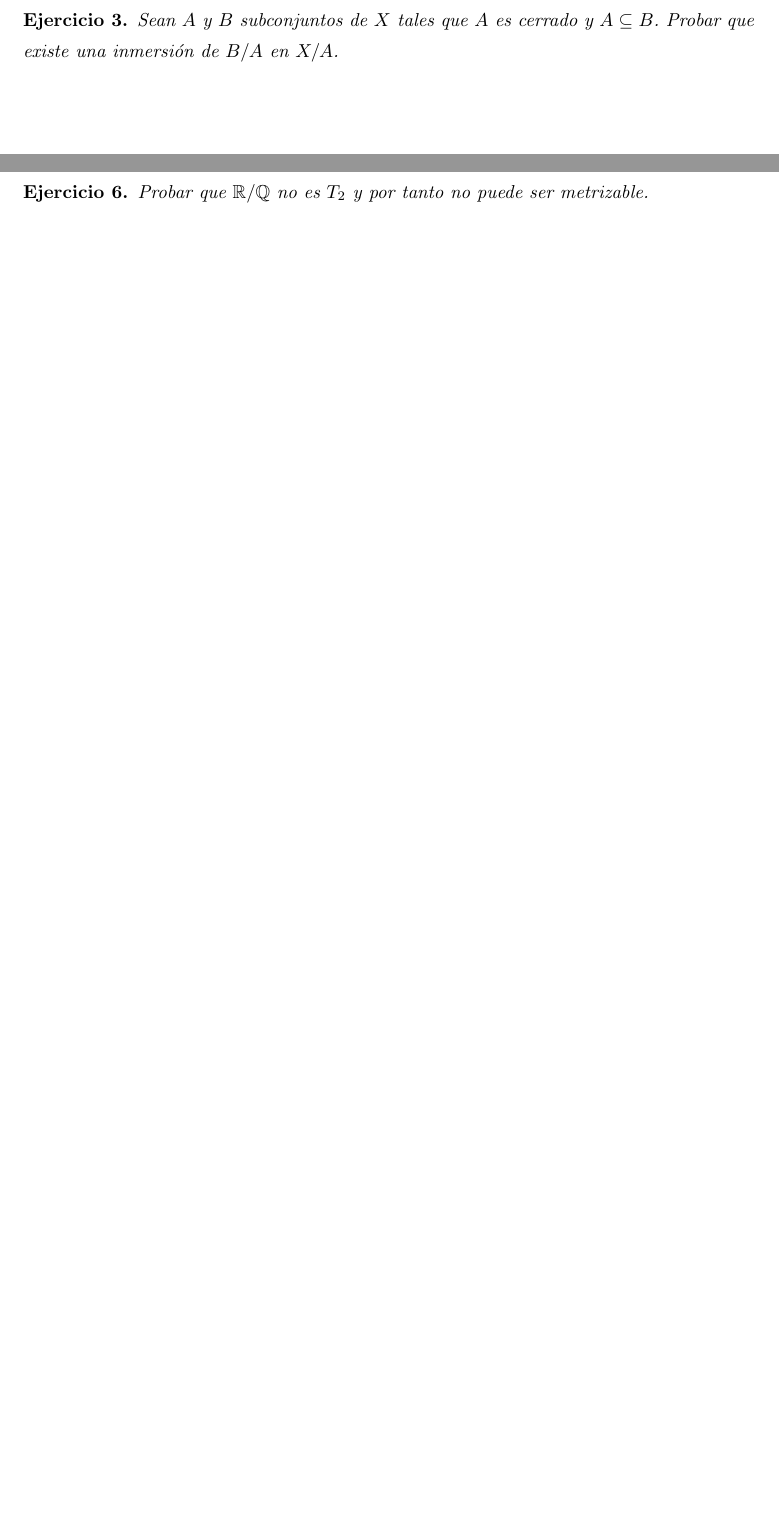
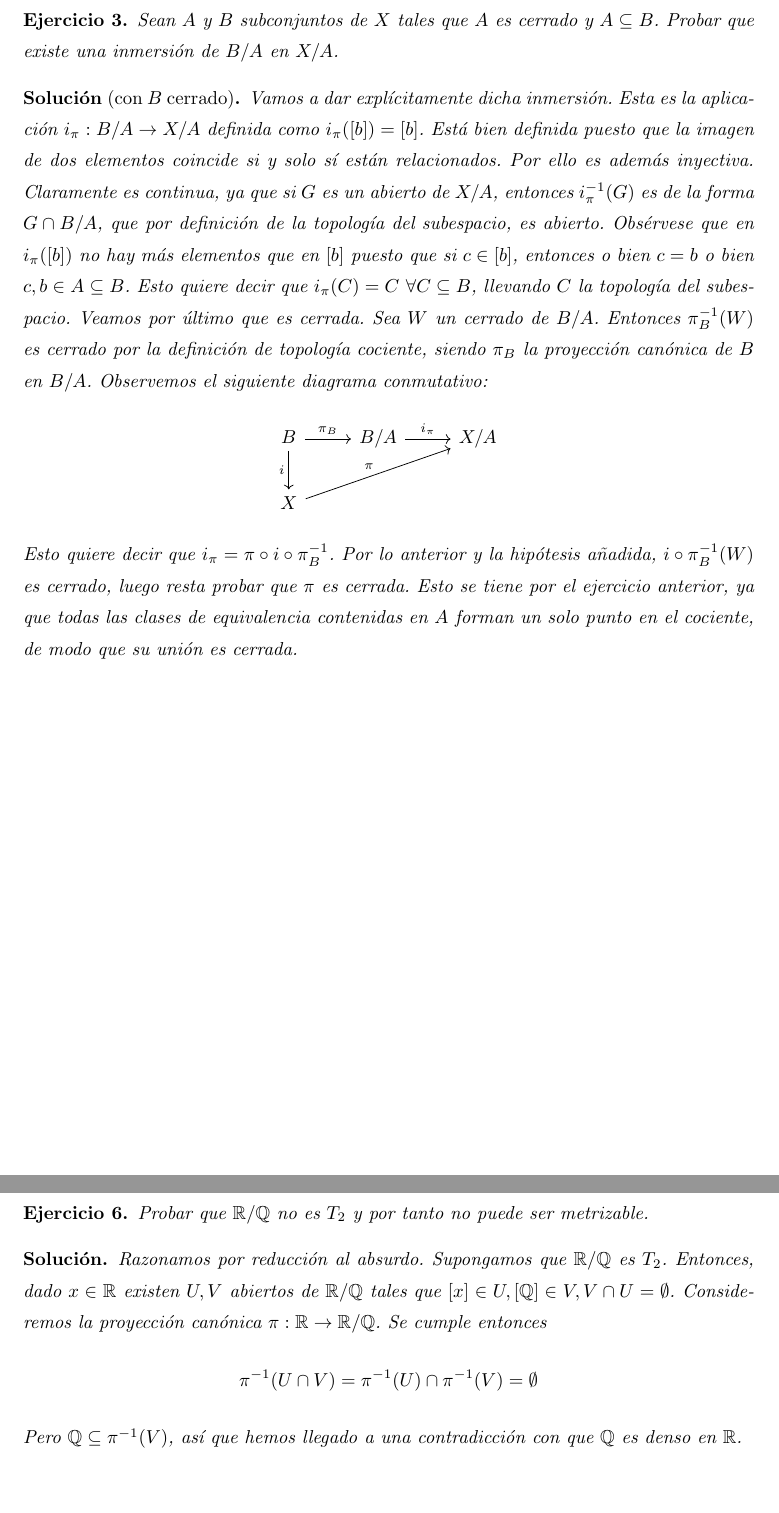
Before and after one commit to RafJavDie/Apuntes-4-Mates, a LaTeX document (Problemas/Ejercicios1.tex): two parts of pages 3 and 6 of 21, joined at a grey line, cut so that both start at the same text, the shorter picture padded with empty space. Compiled offline with pdfLaTeX.

Commit message:
ejercicios 3(con hipótesis extra) y 6

```diff
--- a/Problemas/Ejercicios1.tex
+++ b/Problemas/Ejercicios1.tex
@@ -15,6 +15,11 @@
 \usepackage{nccmath}
 \usepackage[spanish]{babel}
 \usepackage{multirow}
+\usepackage{tikz-cd}
+\usepackage{pgf,tikz}
+\usetikzlibrary{arrows}
+\usetikzlibrary{cd}
+\usetikzlibrary{babel}
 \theoremstyle{plain}
 
 \renewcommand{\baselinestretch}{1,4}
@@ -103,7 +108,16 @@ Probar que si $\mathcal{R}$ es una relación de equivalencia sobre un espacio $X
 \begin{exercise}
 Sean $A$ y $B$ subconjuntos de $X$ tales que $A$ es cerrado y $A \subseteq B$. Probar que existe una inmersión de $B/A$ en $X/A$.
 \end{exercise}
-
+\begin{sol*}[con $B$ cerrado]
+Vamos a dar explícitamente dicha inmersión. Esta es la aplicación $i_\pi:B/A\rightarrow X/A$ definida como $i_\pi([b])=[b]$. Está bien definida puesto que la imagen de dos elementos coincide si y solo sí están relacionados. Por ello es además inyectiva. Claramente es continua, ya que si $G$ es un abierto de $X/A$, entonces $i_\pi^{-1}(G)$ es de la forma $G\cap B/A$, que por definición de la topología del subespacio, es abierto. Obsérvese que en $i_\pi([b])$ no hay más elementos que en $[b]$ puesto que si $c\in[b]$, entonces o bien $c=b$ o bien $c,b\in A\subseteq B$. Esto quiere decir que $i_\pi(C)=C\ \forall C\subseteq B$, llevando $C$ la topología del subespacio. Veamos por último que es cerrada. Sea $W$ un cerrado de $B/A$. Entonces $\pi_B^{-1}(W)$ es cerrado por la definición de topología cociente, siendo $\pi_B$ la proyección canónica de $B$ en $B/A$. Observemos el siguiente diagrama conmutativo:
+\[
+\begin{tikzcd}
+B\arrow[r,"\pi_B"]\arrow[d,"i"'] & B/A\arrow[r,"i_\pi"] & X/A\\
+X\arrow[urr,"\pi"]
+\end{tikzcd}
+\]
+Esto quiere decir que $i_\pi=\pi\circ i\circ \pi_B^{-1}$. Por lo anterior y la hipótesis añadida, $i\circ \pi_B^{-1}(W)$ es cerrado, luego resta probar que $\pi$ es cerrada. Esto se tiene por el ejercicio anterior, ya que todas las clases de equivalencia contenidas en $A$ forman un solo punto en el cociente, de modo que su unión es cerrada.
+\end{sol*}
 
 \newpage
 \begin{exercise}
@@ -132,6 +146,11 @@ Indíquense cuáles de los siguientes espacios son homeomorfos entre sí:
 \begin{exercise}
 Probar que $\mathbb{R}/\mathbb{Q}$ no es $T_2$ y por tanto no puede ser metrizable.
 \end{exercise}
+\begin{sol*}
+Razonamos por reducción al absurdo. Supongamos que $\mathbb{R}/\mathbb{Q}$ es $T_2$. Entonces, dado $x\in\R$ existen $U,V$ abiertos de $\mathbb{R}/\mathbb{Q}$ tales que $[x]\in U, [\Q]\in V, V\cap U=\emptyset$. Consideremos la proyección canónica $\pi:\R\rightarrow\mathbb{R}/\mathbb{Q}$. Se cumple entonces
+\[\pi^{-1}(U\cap V)=\pi^{-1}(U)\cap\pi^{-1}(V)=\emptyset\]
+Pero $\Q\subseteq \pi^{-1}(V)$, así que hemos llegado a una contradicción con que $\Q$ es denso en $\R$.
+\end{sol*}
 
 
 \newpage
```
